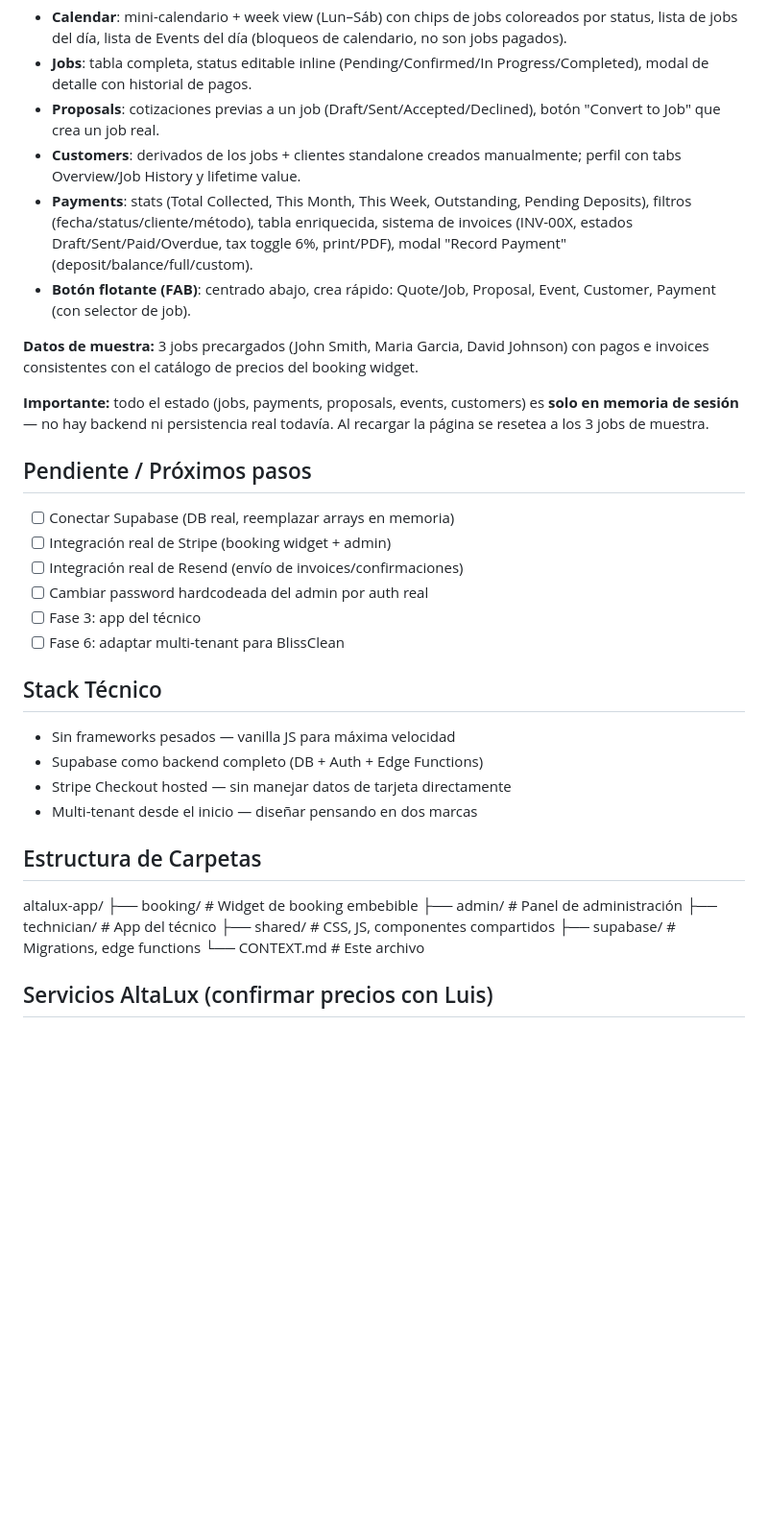
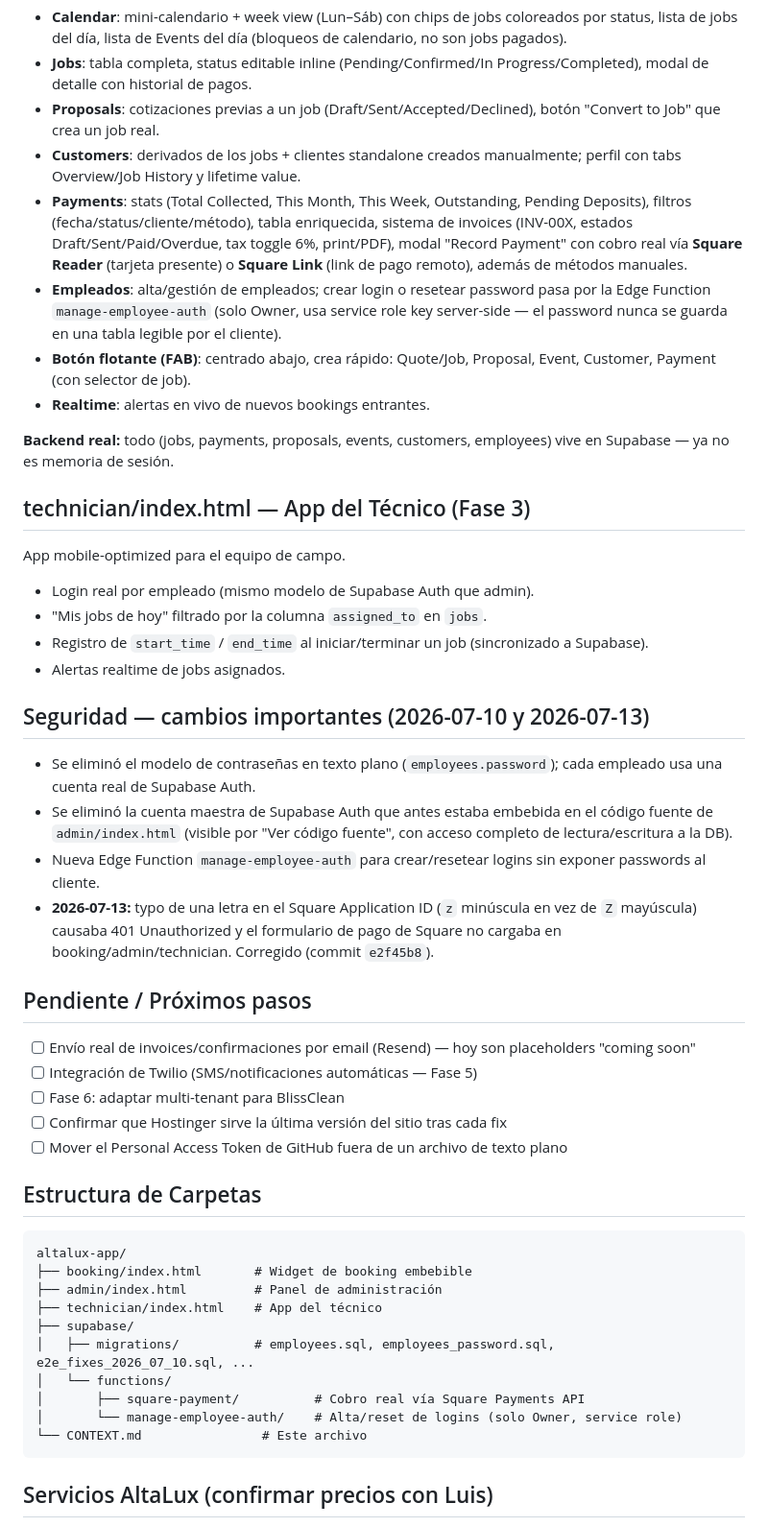
Before and after one commit to blisscleanga-svg/altalux-app, a Markdown page: CONTEXT.md, the part around one of its changes. Shown at 96% size. Drawn GitHub-style; blank space fills up the shorter version.

````diff
--- a/CONTEXT.md
+++ b/CONTEXT.md
@@ -56,35 +60,47 @@ Dashboard protegido por password (`altalux2026`, hardcodeada — cambiar antes d
 - **Jobs**: tabla completa, status editable inline (Pending/Confirmed/In Progress/Completed), modal de detalle con historial de pagos.
 - **Proposals**: cotizaciones previas a un job (Draft/Sent/Accepted/Declined), botón "Convert to Job" que crea un job real.
 - **Customers**: derivados de los jobs + clientes standalone creados manualmente; perfil con tabs Overview/Job History y lifetime value.
-- **Payments**: stats (Total Collected, This Month, This Week, Outstanding, Pending Deposits), filtros (fecha/status/cliente/método), tabla enriquecida, sistema de invoices (INV-00X, estados Draft/Sent/Paid/Overdue, tax toggle 6%, print/PDF), modal "Record Payment" (deposit/balance/full/custom).
+- **Payments**: stats (Total Collected, This Month, This Week, Outstanding, Pending Deposits), filtros (fecha/status/cliente/método), tabla enriquecida, sistema de invoices (INV-00X, estados Draft/Sent/Paid/Overdue, tax toggle 6%, print/PDF), modal "Record Payment" con cobro real vía **Square Reader** (tarjeta presente) o **Square Link** (link de pago remoto), además de métodos manuales.
+- **Empleados**: alta/gestión de empleados; crear login o resetear password pasa por la Edge Function `manage-employee-auth` (solo Owner, usa service role key server-side — el password nunca se guarda en una tabla legible por el cliente).
 - **Botón flotante (FAB)**: centrado abajo, crea rápido: Quote/Job, Proposal, Event, Customer, Payment (con selector de job).
+- **Realtime**: alertas en vivo de nuevos bookings entrantes.
 
-**Datos de muestra:** 3 jobs precargados (John Smith, Maria Garcia, David Johnson) con pagos e invoices consistentes con el catálogo de precios del booking widget.
+**Backend real:** todo (jobs, payments, proposals, events, customers, employees) vive en Supabase — ya no es memoria de sesión.
 
-**Importante:** todo el estado (jobs, payments, proposals, events, customers) es **solo en memoria de sesión** — no hay backend ni persistencia real todavía. Al recargar la página se resetea a los 3 jobs de muestra.
+## technician/index.html — App del Técnico (Fase 3)
+App mobile-optimized para el equipo de campo.
+
+- Login real por empleado (mismo modelo de Supabase Auth que admin).
+- "Mis jobs de hoy" filtrado por la columna `assigned_to` en `jobs`.
+- Registro de `start_time` / `end_time` al iniciar/terminar un job (sincronizado a Supabase).
+- Alertas realtime de jobs asignados.
+
+## Seguridad — cambios importantes (2026-07-10 y 2026-07-13)
+- Se eliminó el modelo de contraseñas en texto plano (`employees.password`); cada empleado usa una cuenta real de Supabase Auth.
+- Se eliminó la cuenta maestra de Supabase Auth que antes estaba embebida en el código fuente de `admin/index.html` (visible por "Ver código fuente", con acceso completo de lectura/escritura a la DB).
+- Nueva Edge Function `manage-employee-auth` para crear/resetear logins sin exponer passwords al cliente.
+- **2026-07-13:** typo de una letra en el Square Application ID (`z` minúscula en vez de `Z` mayúscula) causaba 401 Unauthorized y el formulario de pago de Square no cargaba en booking/admin/technician. Corregido (commit `e2f45b8`).
 
 ## Pendiente / Próximos pasos
-- [ ] Conectar Supabase (DB real, reemplazar arrays en memoria)
-- [ ] Integración real de Stripe (booking widget + admin)
-- [ ] Integración real de Resend (envío de invoices/confirmaciones)
-- [ ] Cambiar password hardcodeada del admin por auth real
-- [ ] Fase 3: app del técnico
+- [ ] Envío real de invoices/confirmaciones por email (Resend) — hoy son placeholders "coming soon"
+- [ ] Integración de Twilio (SMS/notificaciones automáticas — Fase 5)
 - [ ] Fase 6: adaptar multi-tenant para BlissClean
-
-## Stack Técnico
-- Sin frameworks pesados — vanilla JS para máxima velocidad
-- Supabase como backend completo (DB + Auth + Edge Functions)
-- Stripe Checkout hosted — sin manejar datos de tarjeta directamente
-- Multi-tenant desde el inicio — diseñar pensando en dos marcas
+- [ ] Confirmar que Hostinger sirve la última versión del sitio tras cada fix
+- [ ] Mover el Personal Access Token de GitHub fuera de un archivo de texto plano
 
 ## Estructura de Carpetas
+```
 altalux-app/
-├── booking/        # Widget de booking embebible
-├── admin/          # Panel de administración
-├── technician/     # App del técnico
-├── shared/         # CSS, JS, componentes compartidos
-├── supabase/       # Migrations, edge functions
-└── CONTEXT.md      # Este archivo
+├── booking/index.html       # Widget de booking embebible
+├── admin/index.html         # Panel de administración
+├── technician/index.html    # App del técnico
+├── supabase/
+│   ├── migrations/          # employees.sql, employees_password.sql, e2e_fixes_2026_07_10.sql, ...
+│   └── functions/
+│       ├── square-payment/          # Cobro real vía Square Payments API
+│       └── manage-employee-auth/    # Alta/reset de logins (solo Owner, service role)
+└── CONTEXT.md                # Este archivo
+```
 
 ## Servicios AltaLux (confirmar precios con Luis)
 - Exterior Detail
````
Also changed, not shown: other parts of CONTEXT.md (+24 -18 lines).
